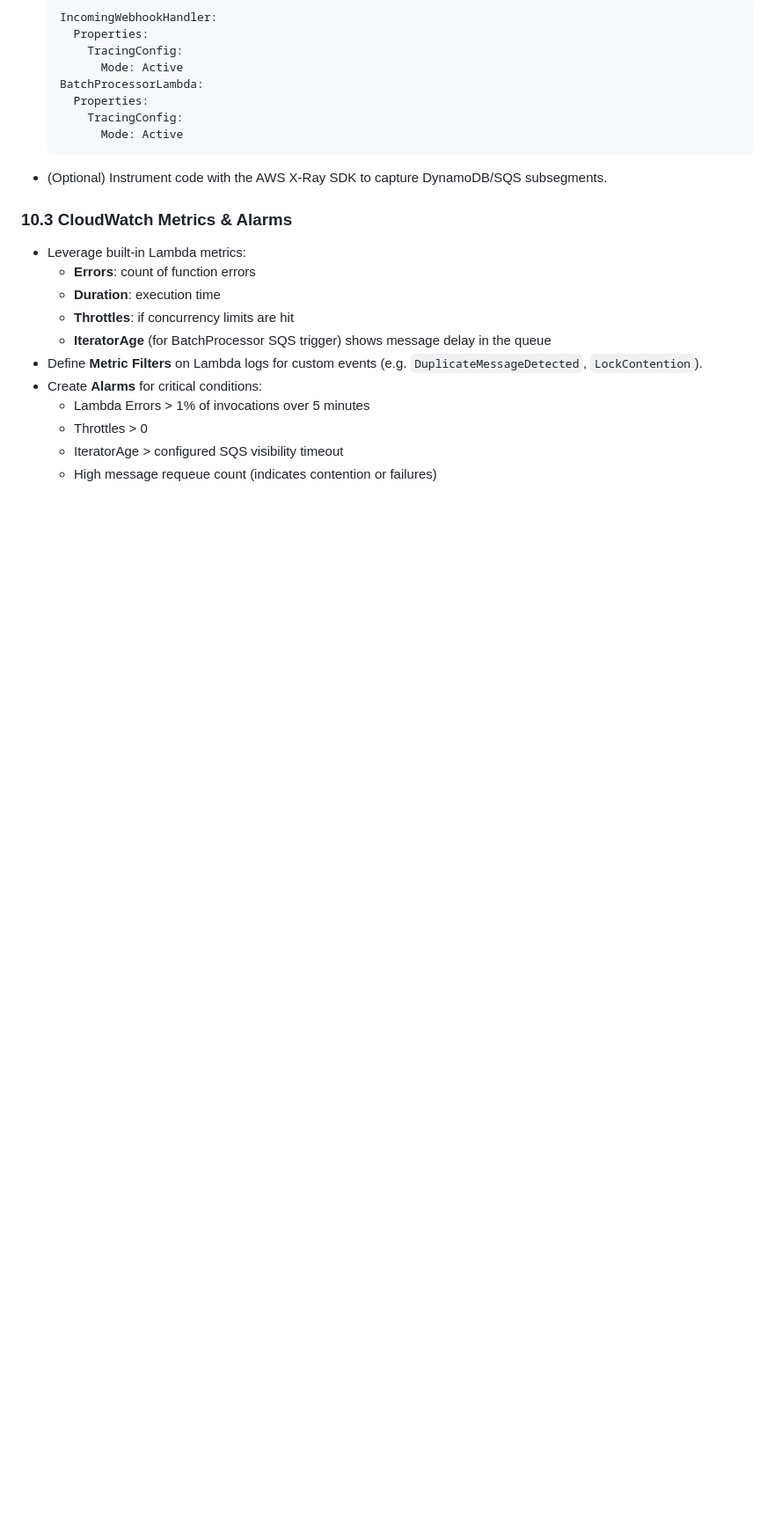
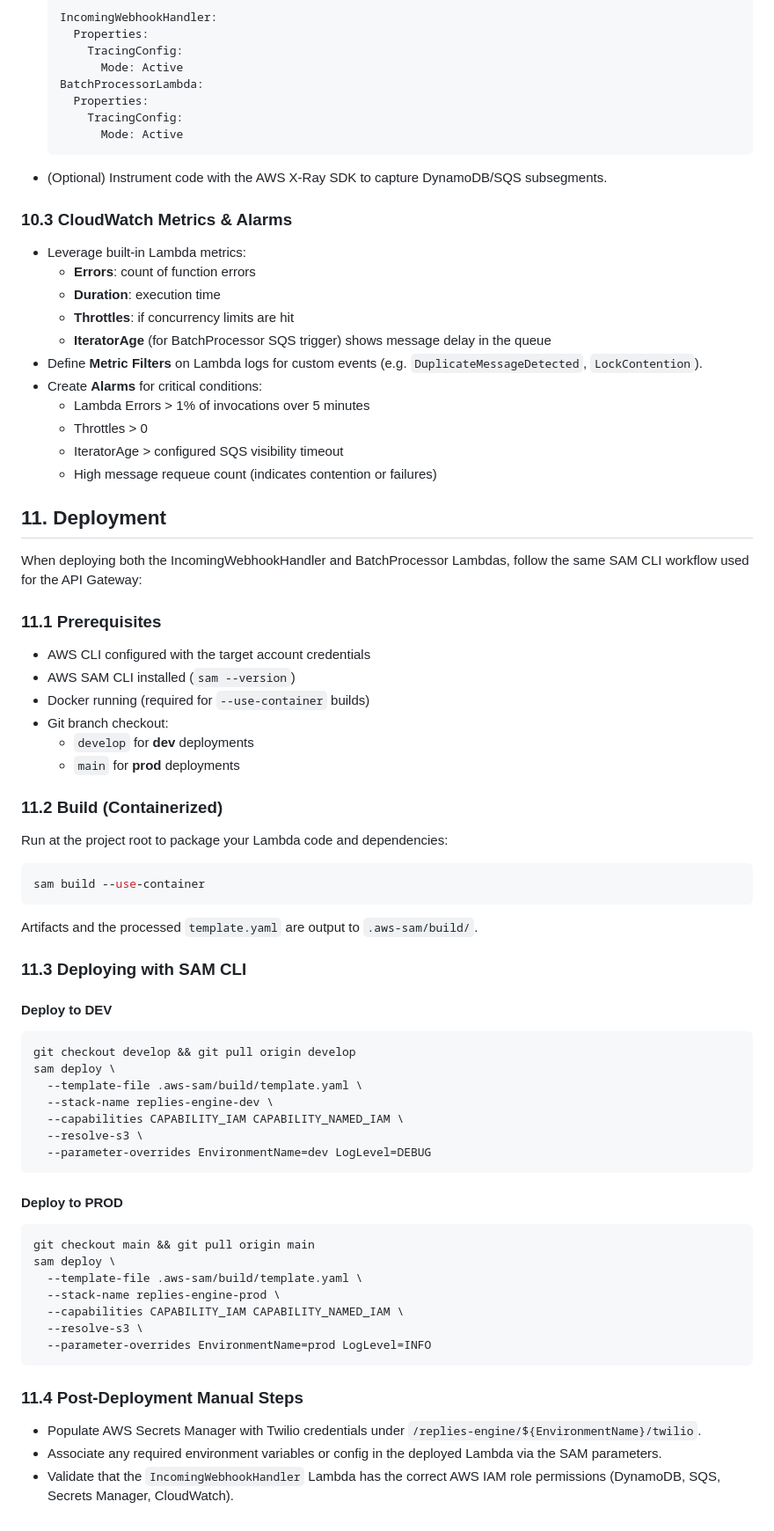
Before and after one commit to junksamiad/replies-engine, a Markdown page: replies_engine_docs/lld/incoming_webhook_handler_lld_v2.md, the part around the change. Shown: that part at 88% size. Drawn GitHub-style; blank space fills up the shorter version.

Commit message:
Add Deployment section to IncomingWebhookHandler LLD

````diff
--- a/replies_engine_docs/lld/incoming_webhook_handler_lld_v2.md
+++ b/replies_engine_docs/lld/incoming_webhook_handler_lld_v2.md
@@ -275,3 +275,51 @@ These measures ensure idempotent processing even if Twilio retries the webhook o
   * Throttles > 0
   * IteratorAge > configured SQS visibility timeout
   * High message requeue count (indicates contention or failures)
+
+## 11. Deployment
+
+When deploying both the IncomingWebhookHandler and BatchProcessor Lambdas, follow the same SAM CLI workflow used for the API Gateway:
+
+### 11.1 Prerequisites
+- AWS CLI configured with the target account credentials
+- AWS SAM CLI installed (`sam --version`)
+- Docker running (required for `--use-container` builds)
+- Git branch checkout:
+  - `develop` for **dev** deployments
+  - `main` for **prod** deployments
+
+### 11.2 Build (Containerized)
+Run at the project root to package your Lambda code and dependencies:
+```bash
+sam build --use-container
+```
+Artifacts and the processed `template.yaml` are output to `.aws-sam/build/`.
+
+### 11.3 Deploying with SAM CLI
+
+#### Deploy to DEV
+```bash
+git checkout develop && git pull origin develop
+sam deploy \
+  --template-file .aws-sam/build/template.yaml \
+  --stack-name replies-engine-dev \
+  --capabilities CAPABILITY_IAM CAPABILITY_NAMED_IAM \
+  --resolve-s3 \
+  --parameter-overrides EnvironmentName=dev LogLevel=DEBUG
+```
+
+#### Deploy to PROD
+```bash
+git checkout main && git pull origin main
+sam deploy \
+  --template-file .aws-sam/build/template.yaml \
+  --stack-name replies-engine-prod \
+  --capabilities CAPABILITY_IAM CAPABILITY_NAMED_IAM \
+  --resolve-s3 \
+  --parameter-overrides EnvironmentName=prod LogLevel=INFO
+```
+
+### 11.4 Post-Deployment Manual Steps
+- Populate AWS Secrets Manager with Twilio credentials under `/replies-engine/${EnvironmentName}/twilio`.
+- Associate any required environment variables or config in the deployed Lambda via the SAM parameters.
+- Validate that the `IncomingWebhookHandler` Lambda has the correct AWS IAM role permissions (DynamoDB, SQS, Secrets Manager, CloudWatch).
````
